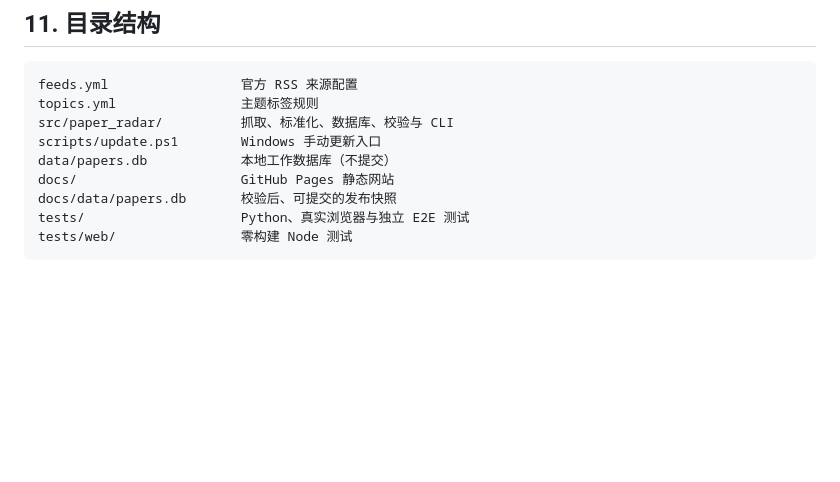
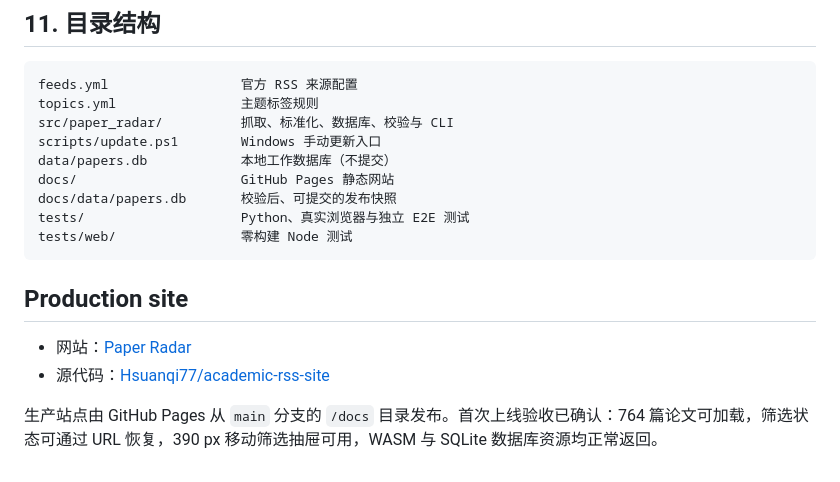
Before and after one commit to Hsuanqi77/academic-rss-site, a Markdown page: README.md, the part around the change. Drawn GitHub-style; blank space fills up the shorter version.

Commit message:
docs: record production site URL

````diff
--- a/README.md
+++ b/README.md
@@ -139,3 +139,10 @@ docs/data/papers.db       校验后、可提交的发布快照
 tests/                    Python、真实浏览器与独立 E2E 测试
 tests/web/                零构建 Node 测试
 ```
+
+## Production site
+
+- 网站：[Paper Radar](https://hsuanqi77.github.io/academic-rss-site/)
+- 源代码：[Hsuanqi77/academic-rss-site](https://github.com/Hsuanqi77/academic-rss-site)
+
+生产站点由 GitHub Pages 从 `main` 分支的 `/docs` 目录发布。首次上线验收已确认：764 篇论文可加载，筛选状态可通过 URL 恢复，390 px 移动筛选抽屉可用，WASM 与 SQLite 数据库资源均正常返回。
````
